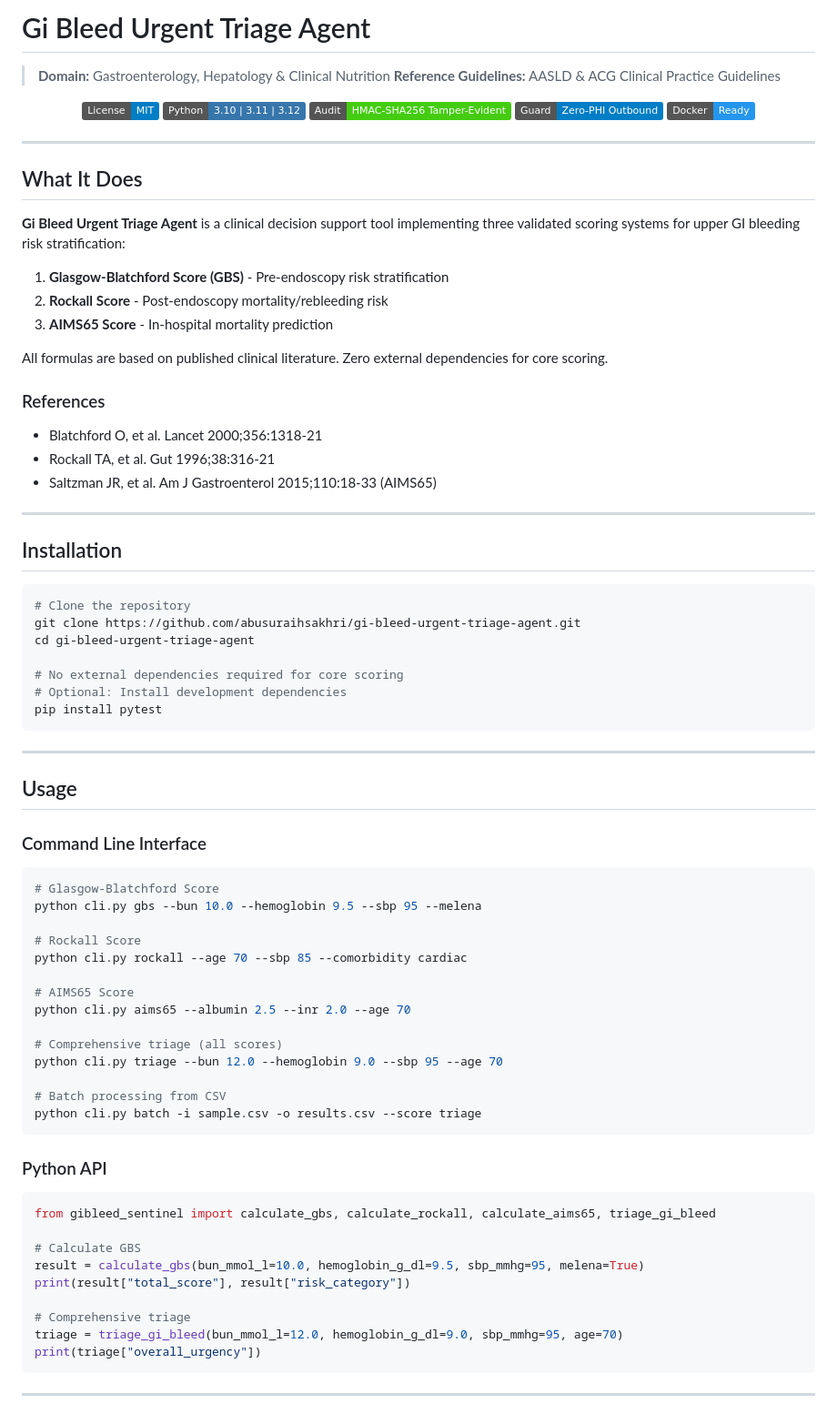
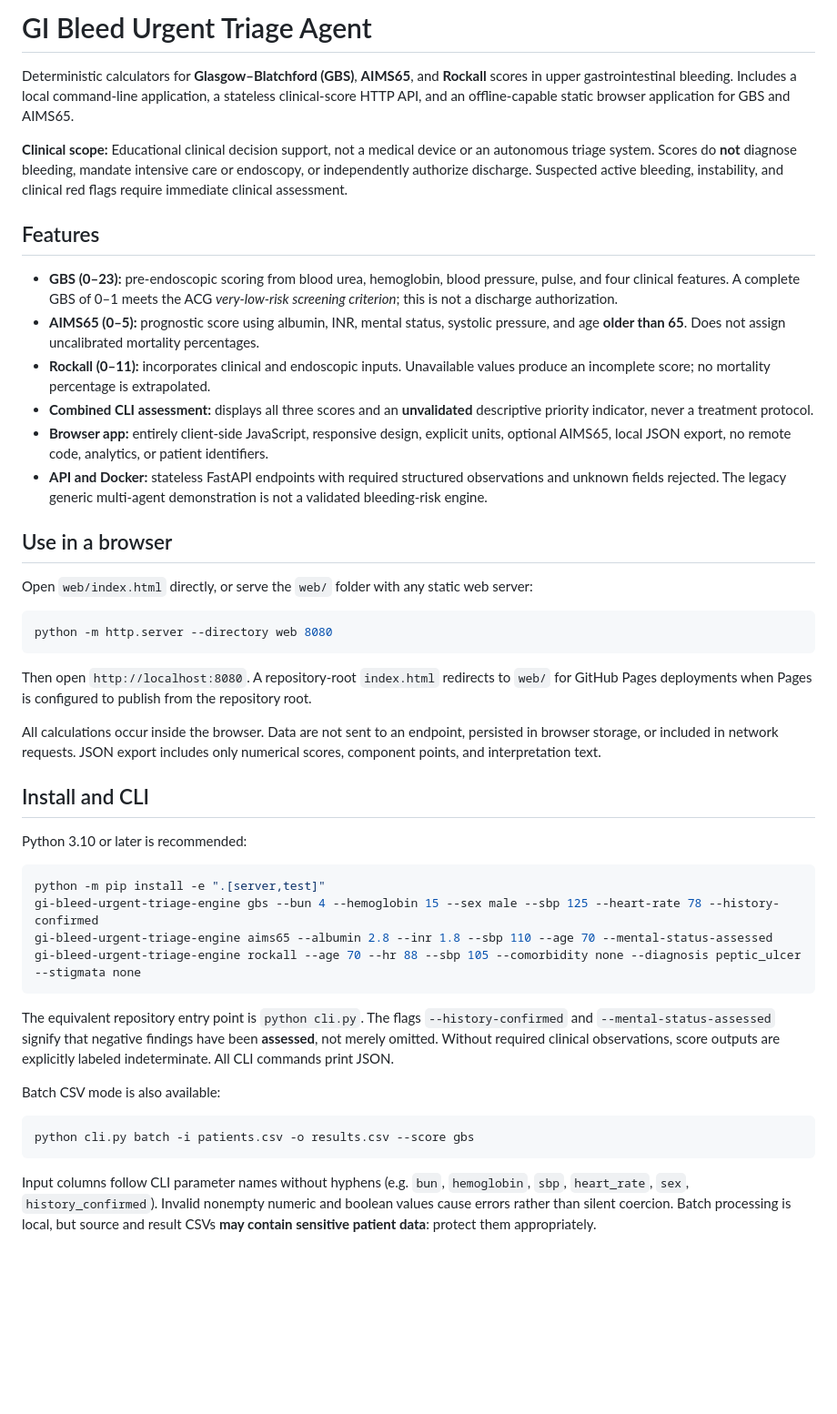
Before and after one commit to abusuraihsakhri/gi-bleed-urgent-triage-agent, a Markdown page: README.md, the part around one of its changes. Shown at 91% size. Rendered like a GitHub page; badges without logos; blank space fills up the shorter version.

Commit message:
Document verified clinical behavior, privacy, local use and limitations

````diff
--- a/README.md
+++ b/README.md
@@ -1,86 +1,48 @@
-# Gi Bleed Urgent Triage Agent
+# GI Bleed Urgent Triage Agent
 
-> **Domain:** Gastroenterology, Hepatology & Clinical Nutrition
-> **Reference Guidelines:** AASLD & ACG Clinical Practice Guidelines
+Deterministic calculators for **Glasgow–Blatchford (GBS)**, **AIMS65**, and **Rockall** scores in upper gastrointestinal bleeding. Includes a local command-line application, a stateless clinical-score HTTP API, and an offline-capable static browser application for GBS and AIMS65.
 
-<div align="center">
+**Clinical scope:** Educational clinical decision support, not a medical device or an autonomous triage system. Scores do **not** diagnose bleeding, mandate intensive care or endoscopy, or independently authorize discharge. Suspected active bleeding, instability, and clinical red flags require immediate clinical assessment.
 
-[![License: MIT](https://img.shields.io/badge/License-MIT-blue.svg)](LICENSE)
-![Python](https://img.shields.io/badge/Python-3.10%20%7C%203.11%20%7C%203.12-3776AB.svg?logo=python&logoColor=white)
-![Audit Trail](https://img.shields.io/badge/Audit-HMAC--SHA256_Tamper--Evident-brightgreen.svg)
-![Zero-PHI Guard](https://img.shields.io/badge/Guard-Zero--PHI_Outbound-blue.svg)
-![Docker](https://img.shields.io/badge/Docker-Ready-2496ED.svg?logo=docker&logoColor=white)
+## Features
 
-</div>
+- **GBS (0–23):** pre-endoscopic scoring from blood urea, hemoglobin, blood pressure, pulse, and four clinical features. A complete GBS of 0–1 meets the ACG *very-low-risk screening criterion*; this is not a discharge authorization.
+- **AIMS65 (0–5):** prognostic score using albumin, INR, mental status, systolic pressure, and age **older than 65**. Does not assign uncalibrated mortality percentages.
+- **Rockall (0–11):** incorporates clinical and endoscopic inputs. Unavailable values produce an incomplete score; no mortality percentage is extrapolated.
+- **Combined CLI assessment:** displays all three scores and an **unvalidated** descriptive priority indicator, never a treatment protocol.
+- **Browser app:** entirely client-side JavaScript, responsive design, explicit units, optional AIMS65, local JSON export, no remote code, analytics, or patient identifiers.
+- **API and Docker:** stateless FastAPI endpoints with required structured observations and unknown fields rejected. The legacy generic multi-agent demonstration is not a validated bleeding-risk engine.
 
----
+## Use in a browser
 
-## What It Does
-
-**Gi Bleed Urgent Triage Agent** is a clinical decision support tool implementing three validated scoring systems for upper GI bleeding risk stratification:
-
-1. **Glasgow-Blatchford Score (GBS)** - Pre-endoscopy risk stratification
-2. **Rockall Score** - Post-endoscopy mortality/rebleeding risk
-3. **AIMS65 Score** - In-hospital mortality prediction
-
-All formulas are based on published clinical literature. Zero external dependencies for core scoring.
-
-### References
-
-- Blatchford O, et al. Lancet 2000;356:1318-21
-- Rockall TA, et al. Gut 1996;38:316-21
-- Saltzman JR, et al. Am J Gastroenterol 2015;110:18-33 (AIMS65)
-
----
-
-## Installation
+Open `web/index.html` directly, or serve the `web/` folder with any static web server:
 
 ```bash
-# Clone the repository
-git clone https://github.com/abusuraihsakhri/gi-bleed-urgent-triage-agent.git
-cd gi-bleed-urgent-triage-agent
-
-# No external dependencies required for core scoring
-# Optional: Install development dependencies
-pip install pytest
+python -m http.server --directory web 8080
 ```
 
----
+Then open `http://localhost:8080`. A repository-root `index.html` redirects to `web/` for GitHub Pages deployments when Pages is configured to publish from the repository root.
 
-## Usage
+All calculations occur inside the browser. Data are not sent to an endpoint, persisted in browser storage, or included in network requests. JSON export includes only numerical scores, component points, and interpretation text.
 
-### Command Line Interface
+## Install and CLI
+
+Python 3.10 or later is recommended:
 
 ```bash
-# Glasgow-Blatchford Score
-python cli.py gbs --bun 10.0 --hemoglobin 9.5 --sbp 95 --melena
-
-# Rockall Score
-python cli.py rockall --age 70 --sbp 85 --comorbidity cardiac
-
-# AIMS65 Score
-python cli.py aims65 --albumin 2.5 --inr 2.0 --age 70
-
-# Comprehensive triage (all scores)
-python cli.py triage --bun 12.0 --hemoglobin 9.0 --sbp 95 --age 70
-
-# Batch processing from CSV
-python cli.py batch -i sample.csv -o results.csv --score triage
+python -m pip install -e ".[server,test]"
+gi-bleed-urgent-triage-engine gbs --bun 4 --hemoglobin 15 --sex male --sbp 125 --heart-rate 78 --history-confirmed
+gi-bleed-urgent-triage-engine aims65 --albumin 2.8 --inr 1.8 --sbp 110 --age 70 --mental-status-assessed
+gi-bleed-urgent-triage-engine rockall --age 70 --hr 88 --sbp 105 --comorbidity none --diagnosis peptic_ulcer --stigmata none
 ```
 
-### Python API
+The equivalent repository entry point is `python cli.py`. The flags `--history-confirmed` and `--mental-status-assessed` signify that negative findings have been **assessed**, not merely omitted. Without required clinical observations, score outputs are explicitly labeled indeterminate. All CLI commands print JSON.
 
-```python
-from gibleed_sentinel import calculate_gbs, calculate_rockall, calculate_aims65, triage_gi_bleed
+Batch CSV mode is also available:
 
-# Calculate GBS
-result = calculate_gbs(bun_mmol_l=10.0, hemoglobin_g_dl=9.5, sbp_mmhg=95, melena=True)
-print(result["total_score"], result["risk_category"])
-
-# Comprehensive triage
-triage = triage_gi_bleed(bun_mmol_l=12.0, hemoglobin_g_dl=9.0, sbp_mmhg=95, age=70)
-print(triage["overall_urgency"])
+```bash
+python cli.py batch -i patients.csv -o results.csv --score gbs
 ```
 
----
+Input columns follow CLI parameter names without hyphens (e.g. `bun`, `hemoglobin`, `sbp`, `heart_rate`, `sex`, `history_confirmed`). Invalid nonempty numeric and boolean values cause errors rather than silent coercion. Batch processing is local, but source and result CSVs **may contain sensitive patient data**: protect them appropriately.
 
````
Also changed, not shown: other parts of README.md (+20 -97 lines).
